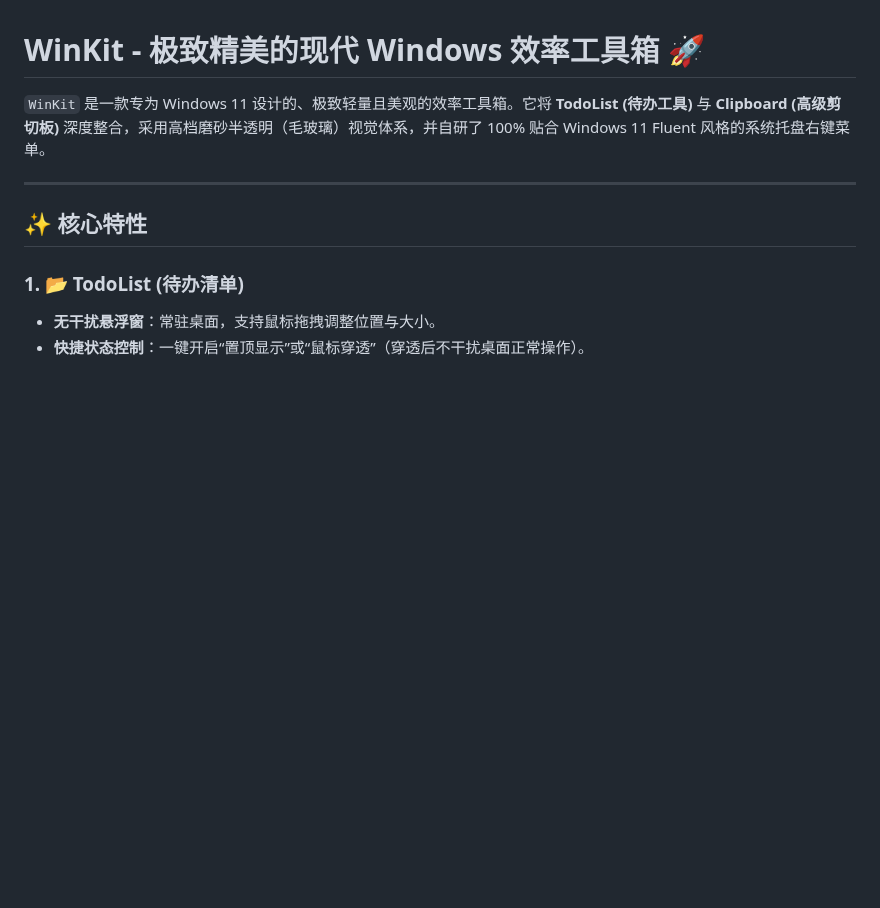
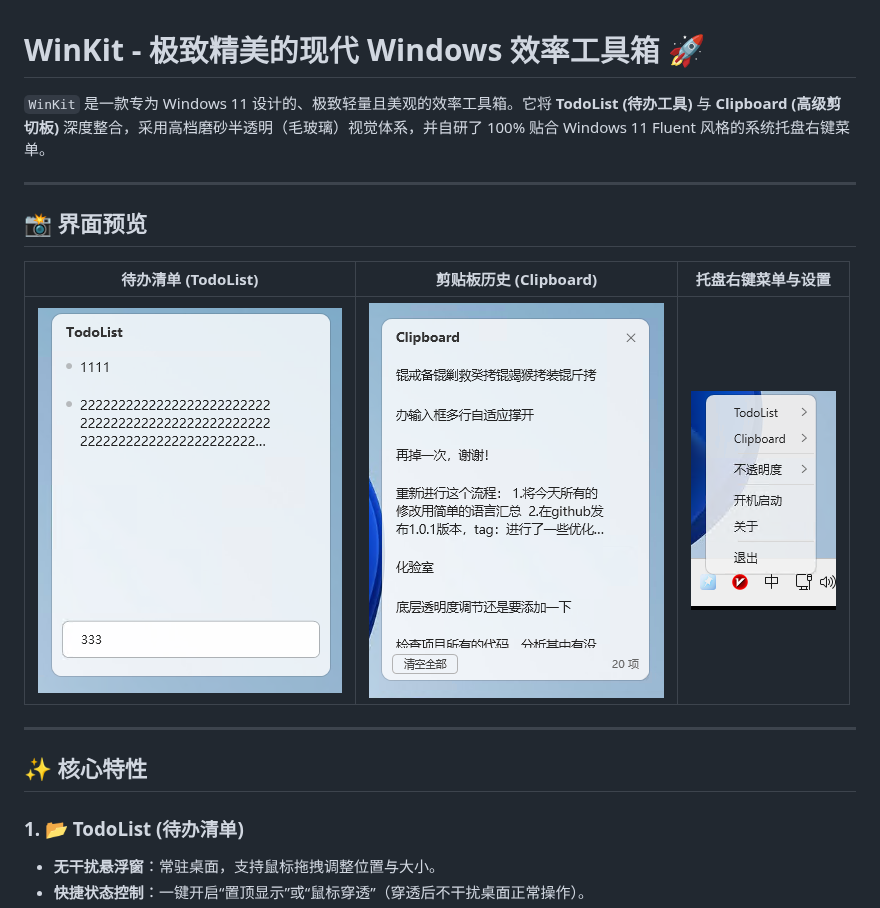
Before and after one commit to li5bo5/WinKit, a Markdown page: README.md, the part around the change. Drawn GitHub-style; pictures changed too: UI/Clipboard.png (added), UI/todo1.png (added), UI/设置.png (added); blank space fills up the shorter version.

Commit message:
docs: 更新 README 添加 UI 界面截图与相关 UI 资源

```diff
--- a/README.md
+++ b/README.md
@@ -1,6 +1,14 @@
 # WinKit - 极致精美的现代 Windows 效率工具箱 🚀
 
 `WinKit` 是一款专为 Windows 11 设计的、极致轻量且美观的效率工具箱。它将 **TodoList (待办工具)** 与 **Clipboard (高级剪切板)** 深度整合，采用高档磨砂半透明（毛玻璃）视觉体系，并自研了 100% 贴合 Windows 11 Fluent 风格的系统托盘右键菜单。
+
+---
+
+## 📸 界面预览
+
+| 待办清单 (TodoList) | 剪贴板历史 (Clipboard) | 托盘右键菜单与设置 |
+| :---: | :---: | :---: |
+| ![TodoList](UI/todo1.png) | ![Clipboard](UI/Clipboard.png) | ![设置](UI/设置.png) |
 
 ---
 
```
